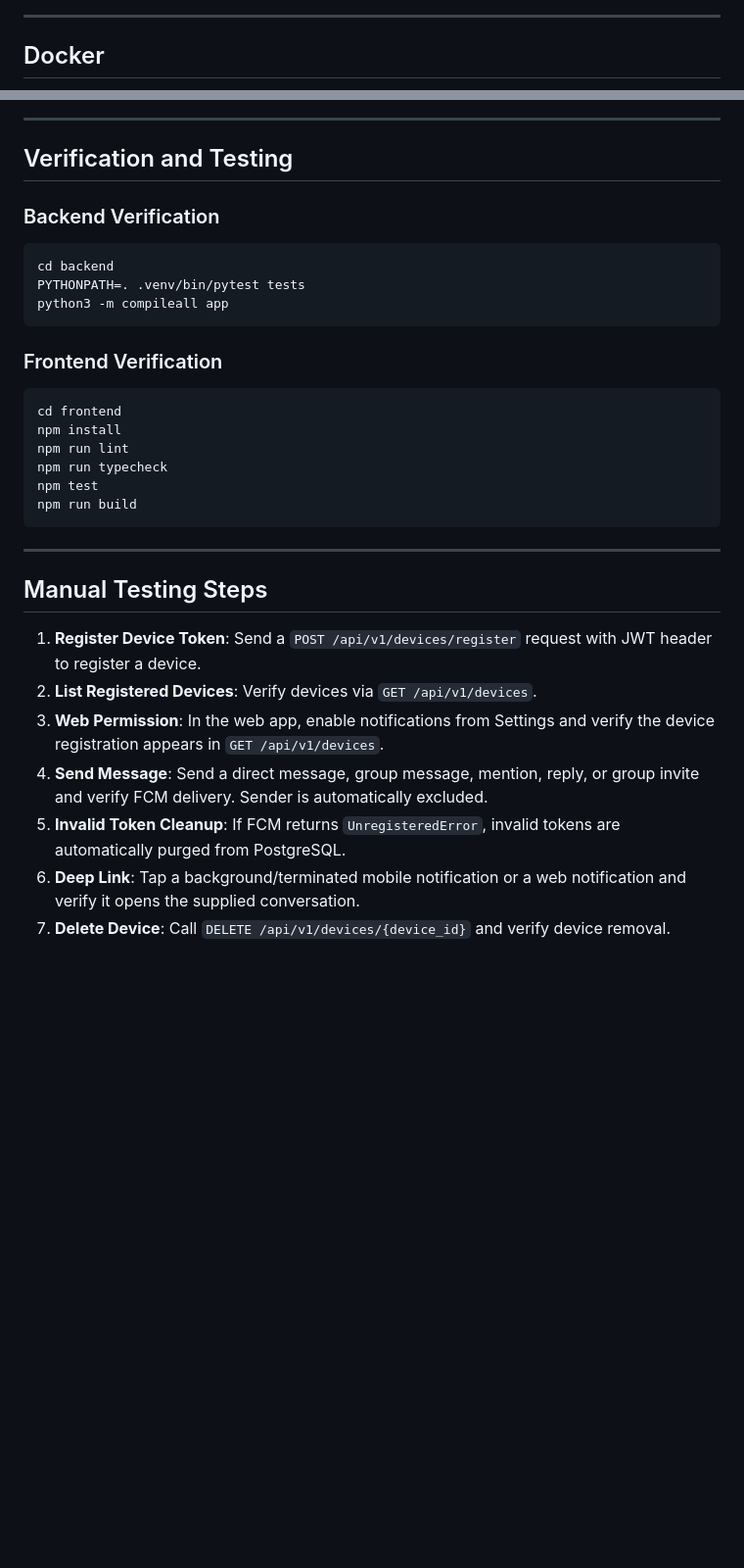
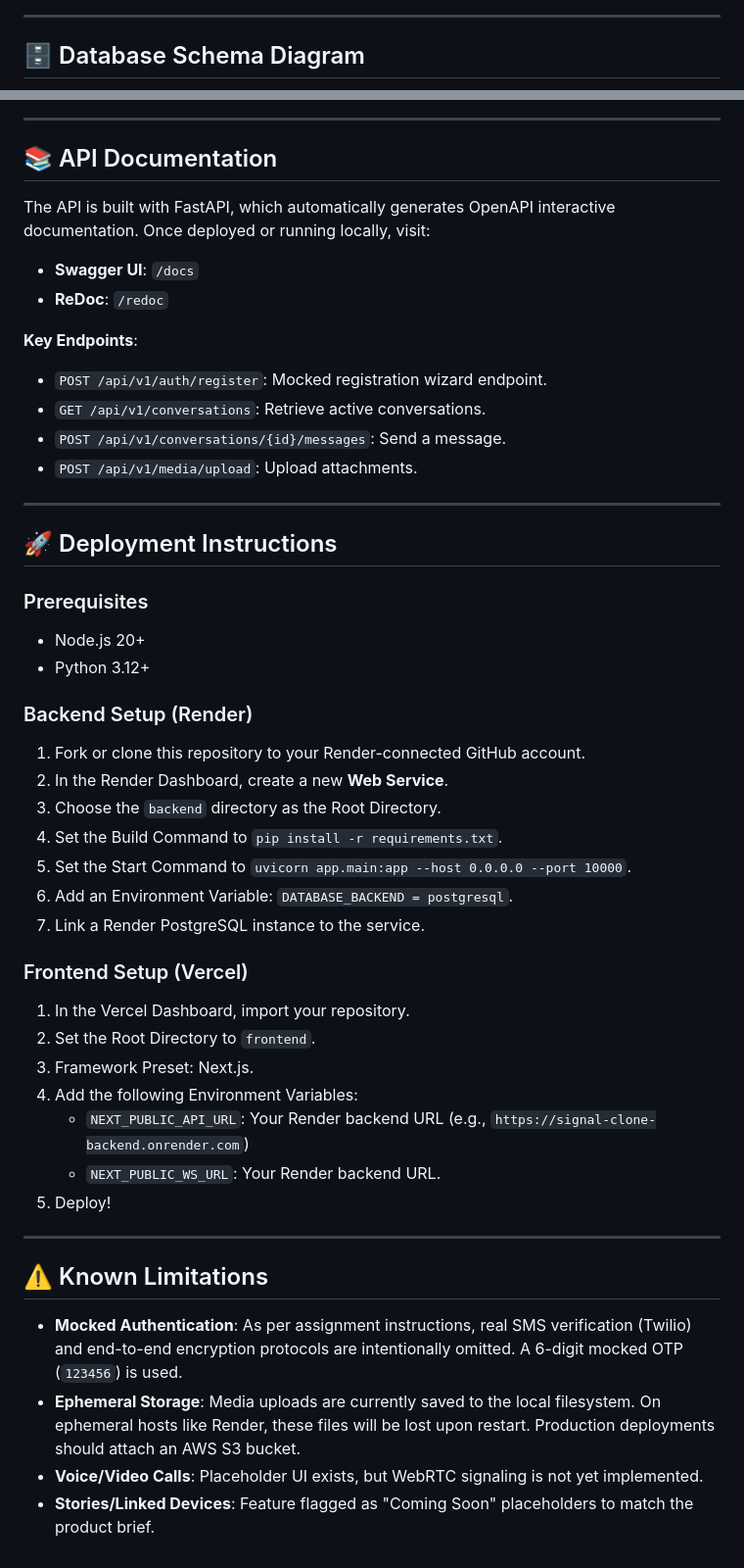
Before and after one commit to kritika038/signal-clone, a Markdown page: README.md, 2 parts joined by grey strips. Shown at 98% size. Rendered like a GitHub page; blank space fills up the shorter version.

Commit message:
docs: add comprehensive README with architecture, schema, and API documentation

````diff
--- a/README.md
+++ b/README.md
@@ -104,5 +59,5 @@ alembic upgrade head
 
 ---
 
-## Docker
+## 🗄 Database Schema Diagram
 
@@ -120,35 +101,48 @@ docker compose -f docker-compose.prod.yml up --build
 
 ---
 
-## Verification and Testing
+## 📚 API Documentation
+The API is built with FastAPI, which automatically generates OpenAPI interactive documentation.
+Once deployed or running locally, visit:
+- **Swagger UI**: `/docs`
+- **ReDoc**: `/redoc`
 
-### Backend Verification
-
-```bash
-cd backend
-PYTHONPATH=. .venv/bin/pytest tests
-python3 -m compileall app
-```
-
-### Frontend Verification
-
-```bash
-cd frontend
-npm install
-npm run lint
-npm run typecheck
-npm test
-npm run build
-```
+**Key Endpoints**:
+- `POST /api/v1/auth/register`: Mocked registration wizard endpoint.
+- `GET /api/v1/conversations`: Retrieve active conversations.
+- `POST /api/v1/conversations/{id}/messages`: Send a message.
+- `POST /api/v1/media/upload`: Upload attachments.
 
 ---
 
-## Manual Testing Steps
+## 🚀 Deployment Instructions
 
-1. **Register Device Token**: Send a `POST /api/v1/devices/register` request with JWT header to register a device.
-2. **List Registered Devices**: Verify devices via `GET /api/v1/devices`.
-3. **Web Permission**: In the web app, enable notifications from Settings and verify the device registration appears in `GET /api/v1/devices`.
-4. **Send Message**: Send a direct message, group message, mention, reply, or group invite and verify FCM delivery. Sender is automatically excluded.
-5. **Invalid Token Cleanup**: If FCM returns `UnregisteredError`, invalid tokens are automatically purged from PostgreSQL.
-6. **Deep Link**: Tap a background/terminated mobile notification or a web notification and verify it opens the supplied conversation.
-7. **Delete Device**: Call `DELETE /api/v1/devices/{device_id}` and verify device removal.
+### Prerequisites
+- Node.js 20+
+- Python 3.12+
+
+### Backend Setup (Render)
+1. Fork or clone this repository to your Render-connected GitHub account.
+2. In the Render Dashboard, create a new **Web Service**.
+3. Choose the `backend` directory as the Root Directory.
+4. Set the Build Command to `pip install -r requirements.txt`.
+5. Set the Start Command to `uvicorn app.main:app --host 0.0.0.0 --port 10000`.
+6. Add an Environment Variable: `DATABASE_BACKEND = postgresql`.
+7. Link a Render PostgreSQL instance to the service.
+
+### Frontend Setup (Vercel)
+1. In the Vercel Dashboard, import your repository.
+2. Set the Root Directory to `frontend`.
+3. Framework Preset: Next.js.
+4. Add the following Environment Variables:
+   - `NEXT_PUBLIC_API_URL`: Your Render backend URL (e.g., `https://signal-clone-backend.onrender.com`)
+   - `NEXT_PUBLIC_WS_URL`: Your Render backend URL.
+5. Deploy!
+
+---
+
+## ⚠️ Known Limitations
+- **Mocked Authentication**: As per assignment instructions, real SMS verification (Twilio) and end-to-end encryption protocols are intentionally omitted. A 6-digit mocked OTP (`123456`) is used.
+- **Ephemeral Storage**: Media uploads are currently saved to the local filesystem. On ephemeral hosts like Render, these files will be lost upon restart. Production deployments should attach an AWS S3 bucket.
+- **Voice/Video Calls**: Placeholder UI exists, but WebRTC signaling is not yet implemented.
+- **Stories/Linked Devices**: Feature flagged as "Coming Soon" placeholders to match the product brief.
````
Also changed, not shown: other parts of README.md (+78 -97 lines).
